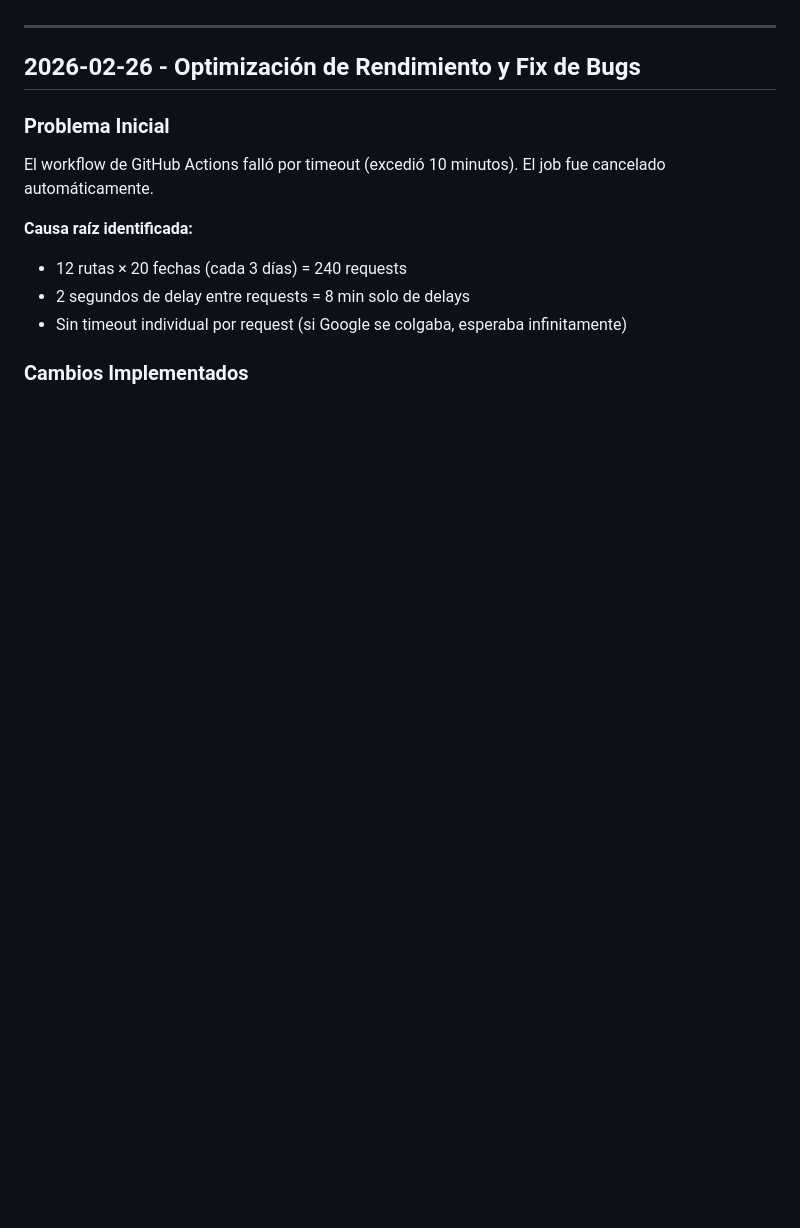
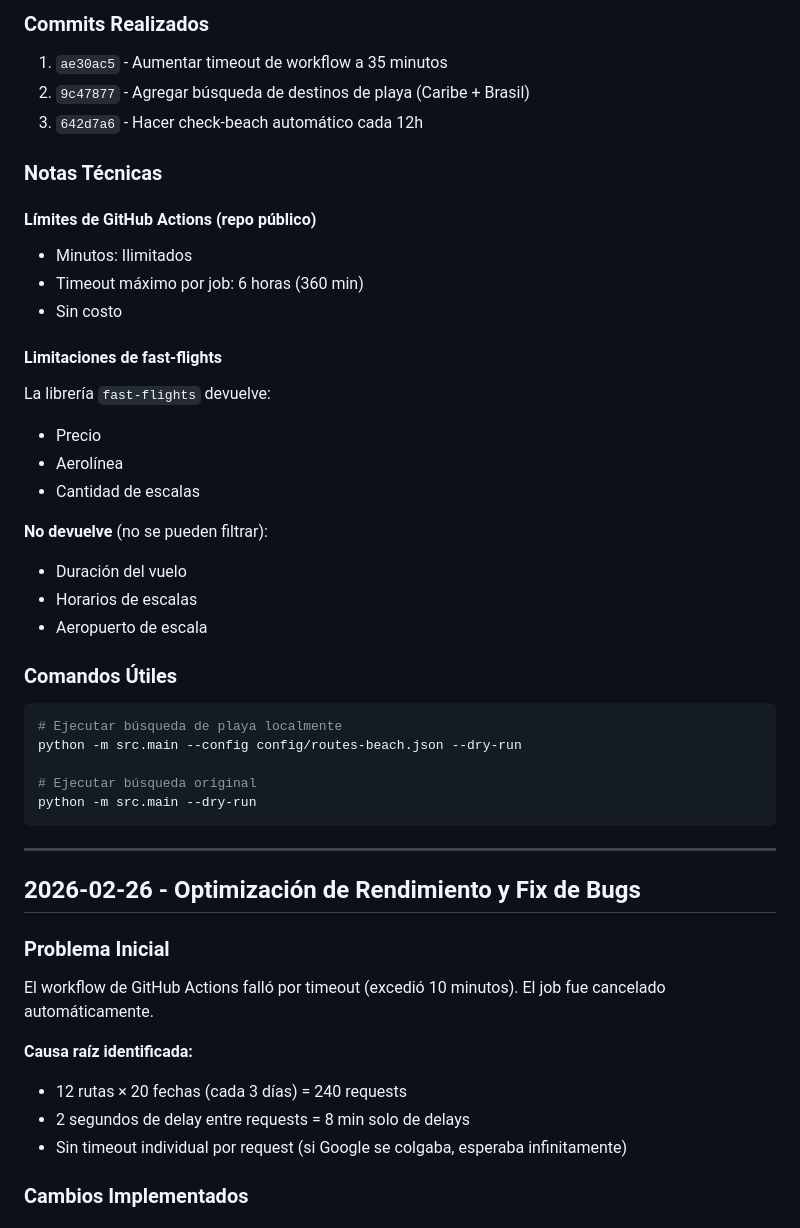
Before and after one commit to facundocornejo/flightbot, a Markdown page: docs/CHANGELOG_DESARROLLO.md, the part around one of its changes. Drawn GitHub-style; blank space fills up the shorter version.

Commit message:
Actualizar changelog con nuevo workflow check-beach (02/03)

````diff
--- a/docs/CHANGELOG_DESARROLLO.md
+++ b/docs/CHANGELOG_DESARROLLO.md
@@ -4,3 +70,34 @@ Este documento registra todos los cambios, avances y desarrollos del proyecto pa
+### Commits Realizados
+1. `ae30ac5` - Aumentar timeout de workflow a 35 minutos
+2. `9c47877` - Agregar búsqueda de destinos de playa (Caribe + Brasil)
+3. `642d7a6` - Hacer check-beach automático cada 12h
+
+### Notas Técnicas
+
+#### Límites de GitHub Actions (repo público)
+- Minutos: Ilimitados
+- Timeout máximo por job: 6 horas (360 min)
+- Sin costo
+
+#### Limitaciones de fast-flights
+La librería `fast-flights` devuelve:
+- Precio
+- Aerolínea
+- Cantidad de escalas
+
+**No devuelve** (no se pueden filtrar):
+- Duración del vuelo
+- Horarios de escalas
+- Aeropuerto de escala
+
+### Comandos Útiles
+```bash
+# Ejecutar búsqueda de playa localmente
+python -m src.main --config config/routes-beach.json --dry-run
+
+# Ejecutar búsqueda original
+python -m src.main --dry-run
+```
 
 ---
 
````
Also changed, not shown: other parts of docs/CHANGELOG_DESARROLLO.md (+66 -0 lines).
